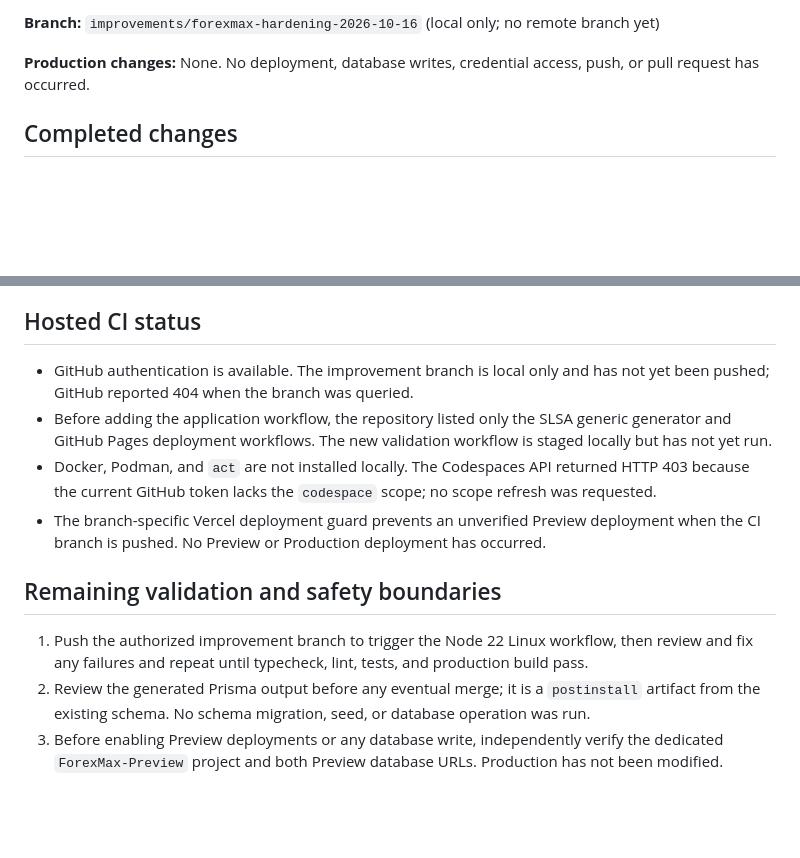
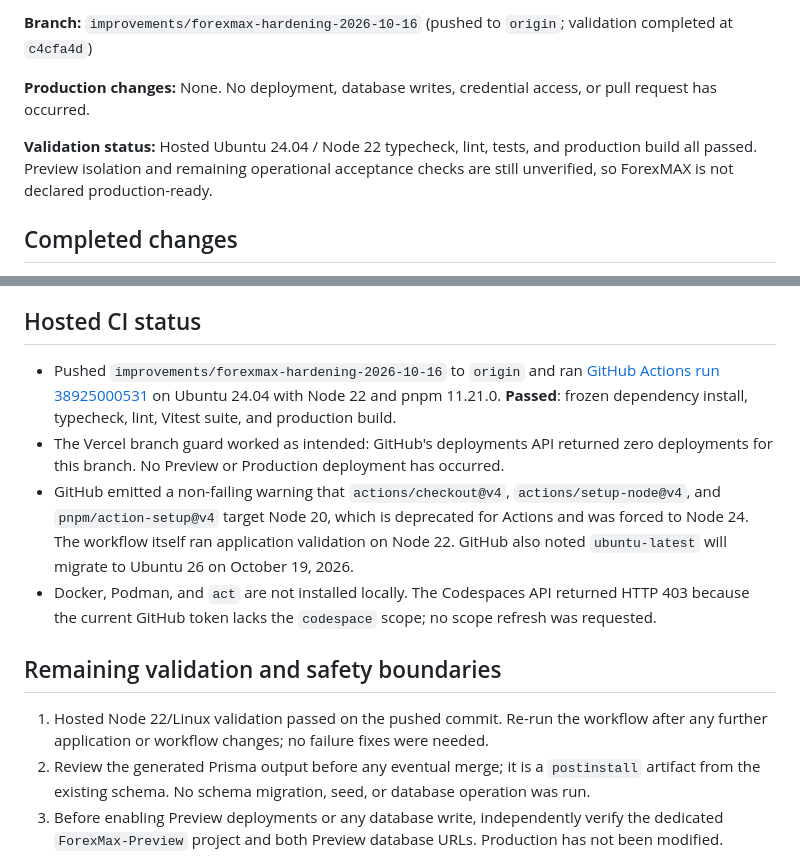
Before and after one commit to Nawazaki/ForexMAX, a Markdown page: PROJECT_OWNER_REPORT.md, 2 parts joined by grey strips. Drawn GitHub-style; blank space fills up the shorter version.

Commit message:
docs: record successful Node 22 validation
Co-Authored-By: Claude Code <noreply@anthropic.com>

```diff
--- a/PROJECT_OWNER_REPORT.md
+++ b/PROJECT_OWNER_REPORT.md
@@ -4,7 +4,9 @@
 
-**Branch:** `improvements/forexmax-hardening-2026-10-16` (local only; no remote branch yet)
+**Branch:** `improvements/forexmax-hardening-2026-10-16` (pushed to `origin`; validation completed at `c4cfa4d`)
 
-**Production changes:** None. No deployment, database writes, credential access, push, or pull request has occurred.
+**Production changes:** None. No deployment, database writes, credential access, or pull request has occurred.
+
+**Validation status:** Hosted Ubuntu 24.04 / Node 22 typecheck, lint, tests, and production build all passed. Preview isolation and remaining operational acceptance checks are still unverified, so ForexMAX is not declared production-ready.
 
 ## Completed changes
 
@@ -38,14 +40,14 @@ The Prisma install scripts warn that Prisma 7.9.1 supports Node.js 20.19+, 22.12
 
 ## Hosted CI status
 
-- GitHub authentication is available. The improvement branch is local only and has not yet been pushed; GitHub reported 404 when the branch was queried.
-- Before adding the application workflow, the repository listed only the SLSA generic generator and GitHub Pages deployment workflows. The new validation workflow is staged locally but has not yet run.
+- Pushed `improvements/forexmax-hardening-2026-10-16` to `origin` and ran [GitHub Actions run 38925000531](https://github.com/Nawazaki/ForexMAX/actions/runs/38925000531) on Ubuntu 24.04 with Node 22 and pnpm 11.21.0. **Passed**: frozen dependency install, typecheck, lint, Vitest suite, and production build.
+- The Vercel branch guard worked as intended: GitHub's deployments API returned zero deployments for this branch. No Preview or Production deployment has occurred.
+- GitHub emitted a non-failing warning that `actions/checkout@v4`, `actions/setup-node@v4`, and `pnpm/action-setup@v4` target Node 20, which is deprecated for Actions and was forced to Node 24. The workflow itself ran application validation on Node 22. GitHub also noted `ubuntu-latest` will migrate to Ubuntu 26 on October 19, 2026.
 - Docker, Podman, and `act` are not installed locally. The Codespaces API returned HTTP 403 because the current GitHub token lacks the `codespace` scope; no scope refresh was requested.
-- The branch-specific Vercel deployment guard prevents an unverified Preview deployment when the CI branch is pushed. No Preview or Production deployment has occurred.
 
 ## Remaining validation and safety boundaries
 
-1. Push the authorized improvement branch to trigger the Node 22 Linux workflow, then review and fix any failures and repeat until typecheck, lint, tests, and production build pass.
+1. Hosted Node 22/Linux validation passed on the pushed commit. Re-run the workflow after any further application or workflow changes; no failure fixes were needed.
 2. Review the generated Prisma output before any eventual merge; it is a `postinstall` artifact from the existing schema. No schema migration, seed, or database operation was run.
 3. Before enabling Preview deployments or any database write, independently verify the dedicated `ForexMax-Preview` project and both Preview database URLs. Production has not been modified.
 4. Source management, evidence, editorial review, and persisted research remain disabled/read-only pending verified Preview isolation, auth/RLS/storage validation, and a documented manual source-to-public-page acceptance test.
```
Also changed, not shown: other parts of PROJECT_OWNER_REPORT.md (+1 -1 lines).
